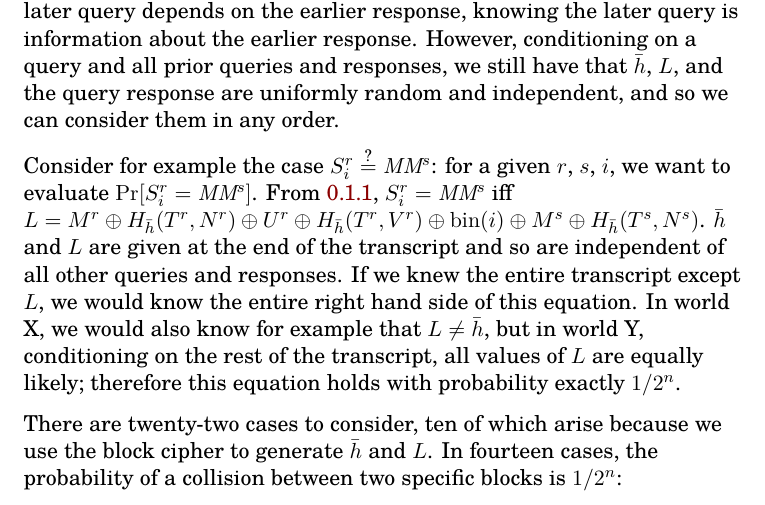
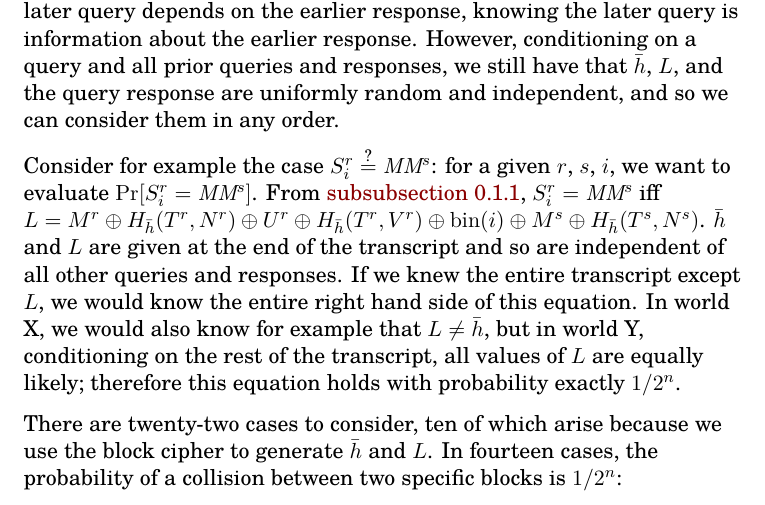
Before and after one commit to google/hctr2, a LaTeX document (paper/mainlemma.tex): part of page 3 of 8, cut so that both start at the same text. Compiled offline with XeLaTeX.

Commit message:
Should have used autoref not ref

```diff
--- a/paper/mainlemma.tex
+++ b/paper/mainlemma.tex
@@ -137,7 +137,7 @@ and so we can consider them in any order.
 Consider for example the case \(S_i^r \qeq \MM^s\):
 for a given \(r\), \(s\), \(i\),
 we want to evaluate \(\prob{S_i^r = \MM^s}\).
-From \ref{inference}, \(S_i^r = \MM^s\)
+From \autoref{inference}, \(S_i^r = \MM^s\)
 iff \(L = M^r \xor H_{\hgen}(T^r, N^r) \xor U^r \xor H_{\hgen}(T^r, V^r)
 \xor \fromint(i) \xor M^s \xor H_{\hgen}(T^s, N^s)\).
 \(\hgen\) and \(L\) are given at the end of the transcript
```
